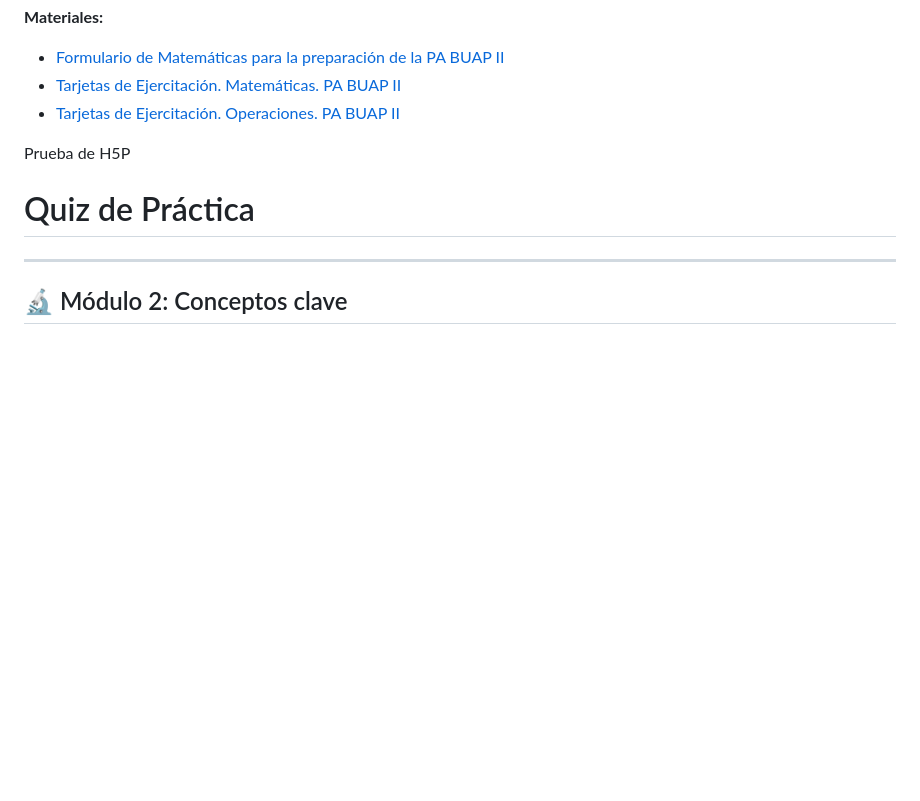
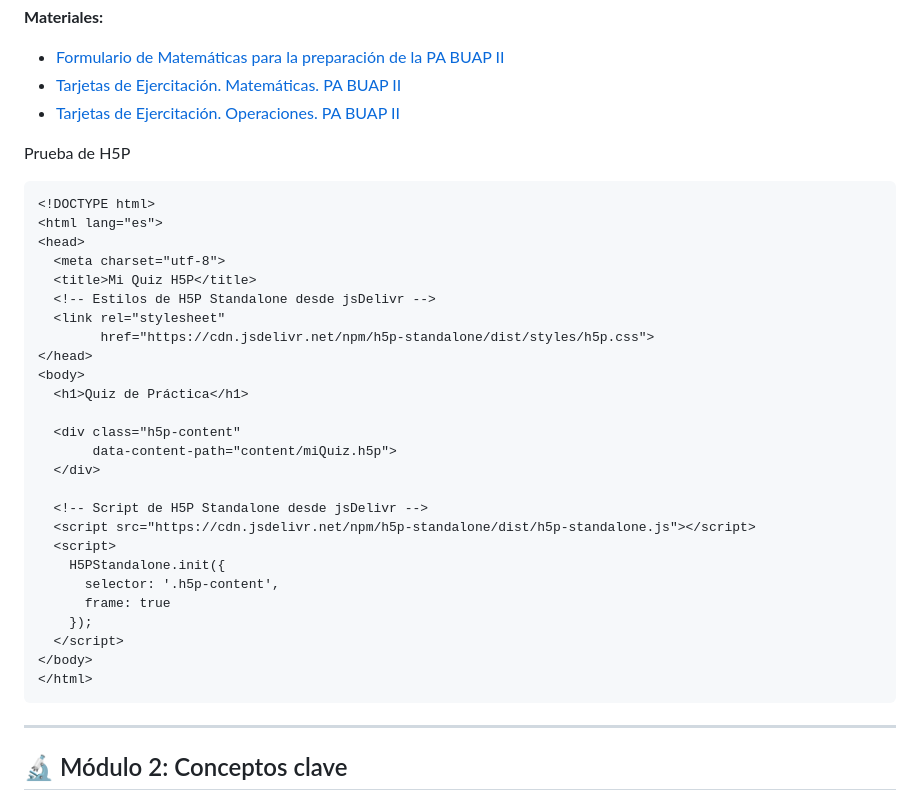
Before and after one commit to dasa2025/admision2025PABUAPII, a Markdown page: index.md, the part around the change. GitHub-like rendering; blank space fills up the shorter version.

````diff
--- a/index.md
+++ b/index.md
@@ -50,6 +50,8 @@ Para comemzar con el pie derecho, te invitamos a realizar la siguiente prueba di
 - [Tarjetas de Ejercitación. Operaciones. PA BUAP II](https://www.goconqr.com/en/flashcard/38766532/tarjetas-de-ejercitacion-operaciones-pa-buap-ii)
 
 Prueba de H5P
+
+```html
 <!DOCTYPE html>
 <html lang="es">
 <head>
@@ -76,6 +78,7 @@ Prueba de H5P
   </script>
 </body>
 </html>
+```
 
 
 
````
